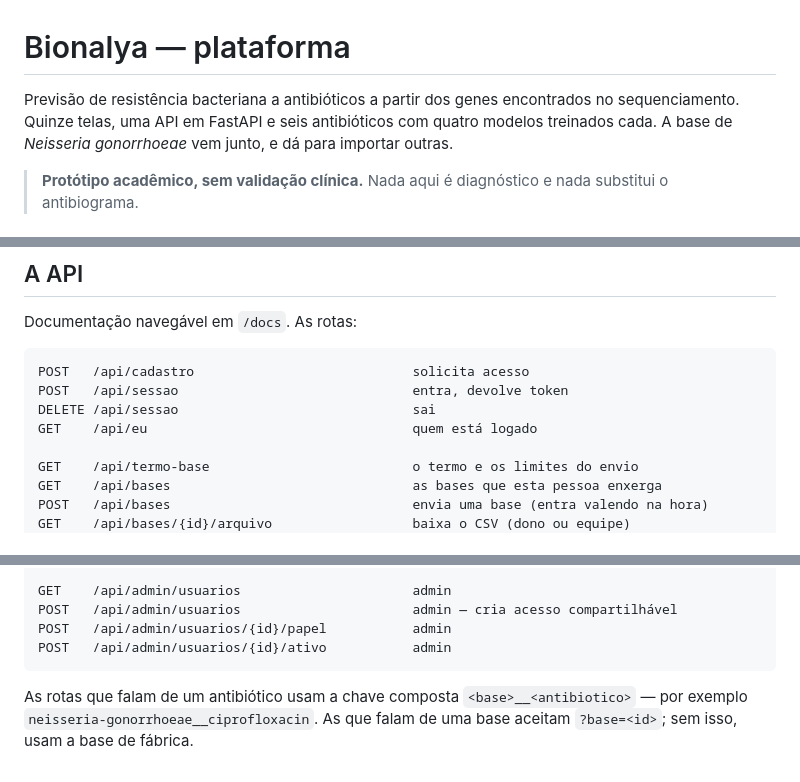
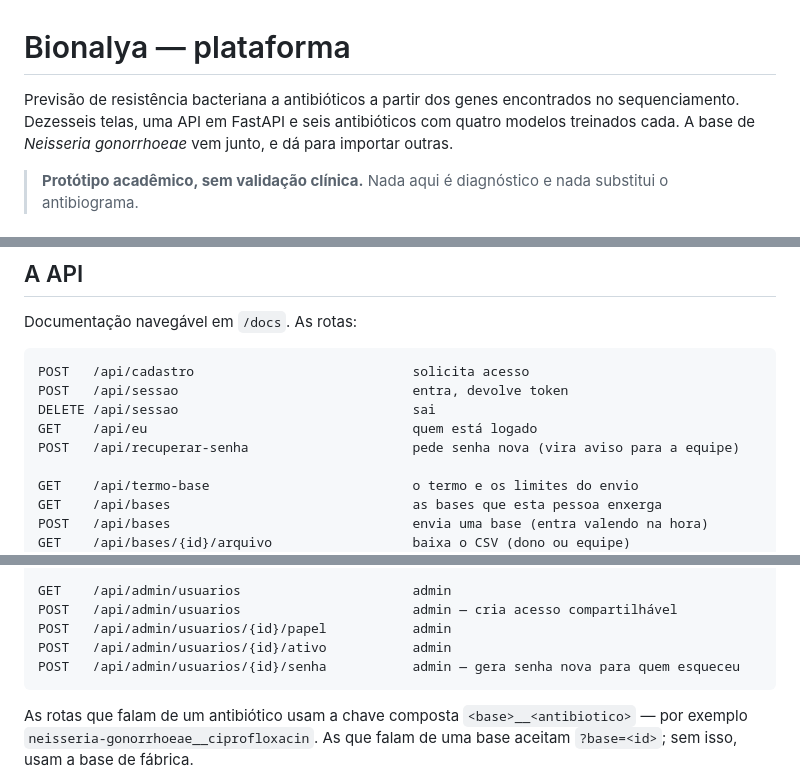
Before and after one commit to nimsayrosie/Bionalya-Plataform, a Markdown page: plataforma/README.md, 3 parts joined by grey strips. GitHub-like rendering.

````diff
--- a/plataforma/README.md
+++ b/plataforma/README.md
@@ -1,7 +1,7 @@
 # Bionalya — plataforma
 
 Previsão de resistência bacteriana a antibióticos a partir dos genes encontrados no
-sequenciamento. Quinze telas, uma API em FastAPI e seis antibióticos com quatro modelos
+sequenciamento. Dezesseis telas, uma API em FastAPI e seis antibióticos com quatro modelos
 treinados cada. A base de *Neisseria gonorrhoeae* vem junto, e dá para importar outras.
 
 > **Protótipo acadêmico, sem validação clínica.** Nada aqui é diagnóstico e nada
@@ -398,6 +420,7 @@ POST   /api/cadastro                            solicita acesso
 POST   /api/sessao                              entra, devolve token
 DELETE /api/sessao                              sai
 GET    /api/eu                                  quem está logado
+POST   /api/recuperar-senha                     pede senha nova (vira aviso para a equipe)
 
 GET    /api/termo-base                          o termo e os limites do envio
 GET    /api/bases                               as bases que esta pessoa enxerga
@@ -424,6 +447,7 @@ GET    /api/admin/usuarios                      admin
 POST   /api/admin/usuarios                      admin — cria acesso compartilhável
 POST   /api/admin/usuarios/{id}/papel           admin
 POST   /api/admin/usuarios/{id}/ativo           admin
+POST   /api/admin/usuarios/{id}/senha           admin — gera senha nova para quem esqueceu
 ```
 
 As rotas que falam de um antibiótico usam a chave composta
````
Also changed, not shown: other parts of plataforma/README.md (+25 -2 lines), README.md (+5 -2 lines), bionalya/README.md (+2 -2 lines).
